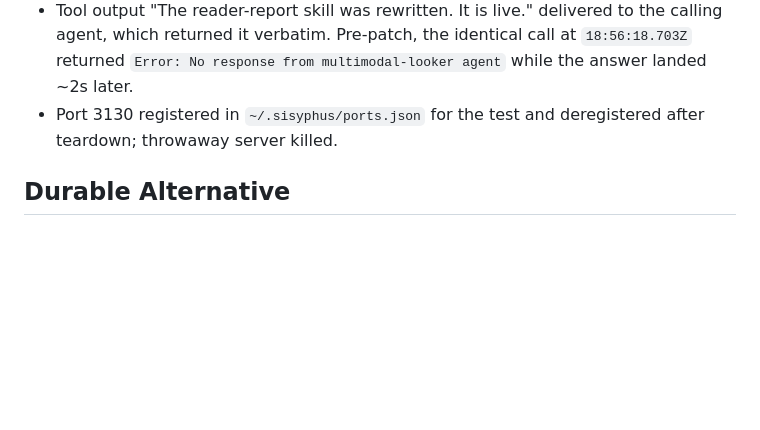
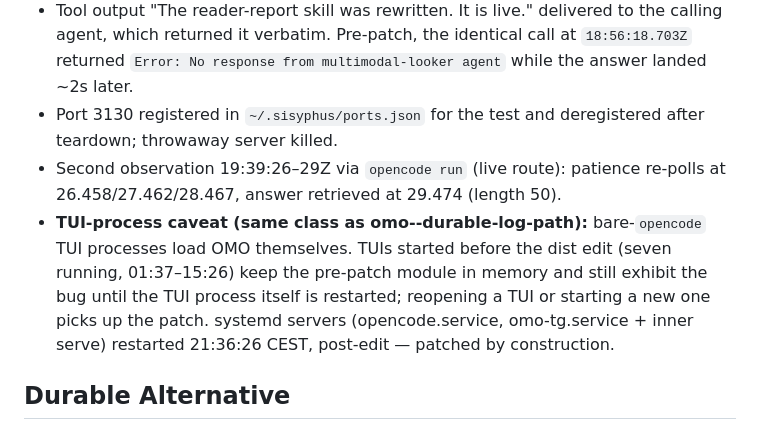
Before and after one commit to EZotoff/ez-omo-config, a Markdown page: .sisyphus/patches/omo--lookat-fallback-patience.md, the part around the change. Rendered like a GitHub page; blank space fills up the shorter version.

Commit message:
docs(patches): lookat runtime status - live-route observation + TUI caveat
Second live observation via opencode run (19:39:26-29Z): patience
re-polls bridged the empty primary attempt and retrieved the fallback
answer on the live route. TUI-process caveat documented: bare-opencode
TUIs started before the dist edit keep the pre-patch module in memory
until the TUI process restarts (same class as omo--durable-log-path);
systemd servers restarted post-edit are patched by construction.

```diff
--- a/.sisyphus/patches/omo--lookat-fallback-patience.md
+++ b/.sisyphus/patches/omo--lookat-fallback-patience.md
@@ -87,6 +87,8 @@ Dist-level patch on the OMO bundle. The v4.19.2 bundle is NOT minified (identifi
 - OMO log shows the exact rescue path: `19:34:04.220Z` one-shot fetch found 2 messages (empty primary row — the pre-patch failure point), patience loop re-polled at `19:34:04.220Z` and `19:34:05.231Z`, then `19:34:06.256Z Got response, length: 50` — the runtime-fallback answer retrieved instead of the error. Child session `ses_ff3eefef5ffeLQeEdj7U9WANZB`: assistant attempt 1 `openai/gpt-5.6-terra` (cost 0, empty), attempt 2 `google/gemini-3.7-flash` (answered, $0.0073).
 - Tool output "The reader-report skill was rewritten. It is live." delivered to the calling agent, which returned it verbatim. Pre-patch, the identical call at `18:56:18.703Z` returned `Error: No response from multimodal-looker agent` while the answer landed ~2s later.
 - Port 3130 registered in `~/.sisyphus/ports.json` for the test and deregistered after teardown; throwaway server killed.
+- Second observation 19:39:26–29Z via `opencode run` (live route): patience re-polls at 26.458/27.462/28.467, answer retrieved at 29.474 (length 50).
+- **TUI-process caveat (same class as omo--durable-log-path):** bare-`opencode` TUI processes load OMO themselves. TUIs started before the dist edit (seven running, 01:37–15:26) keep the pre-patch module in memory and still exhibit the bug until the TUI process itself is restarted; reopening a TUI or starting a new one picks up the patch. systemd servers (opencode.service, omo-tg.service + inner serve) restarted 21:36:26 CEST, post-edit — patched by construction.
 
 ## Durable Alternative
 
```
